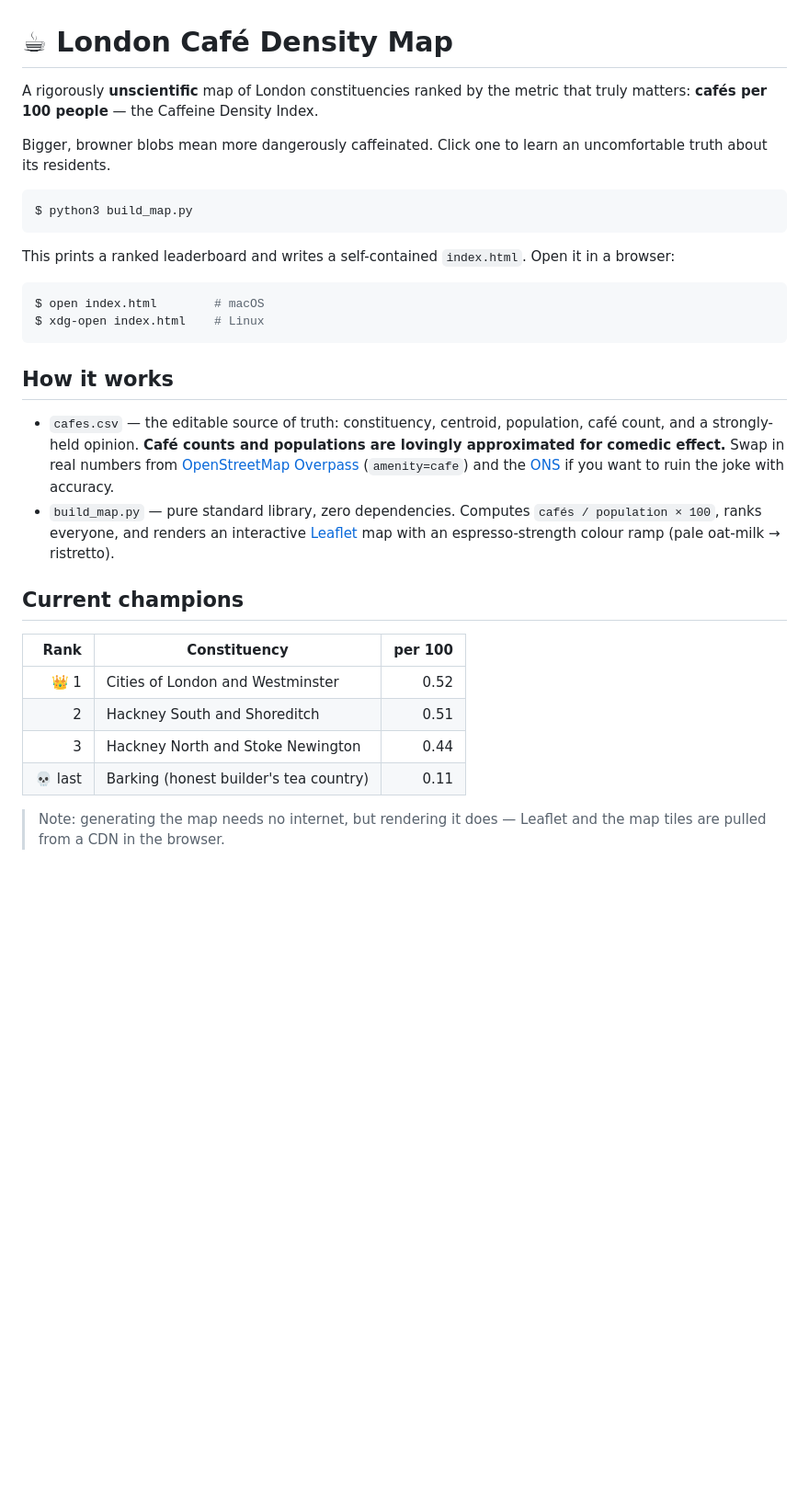
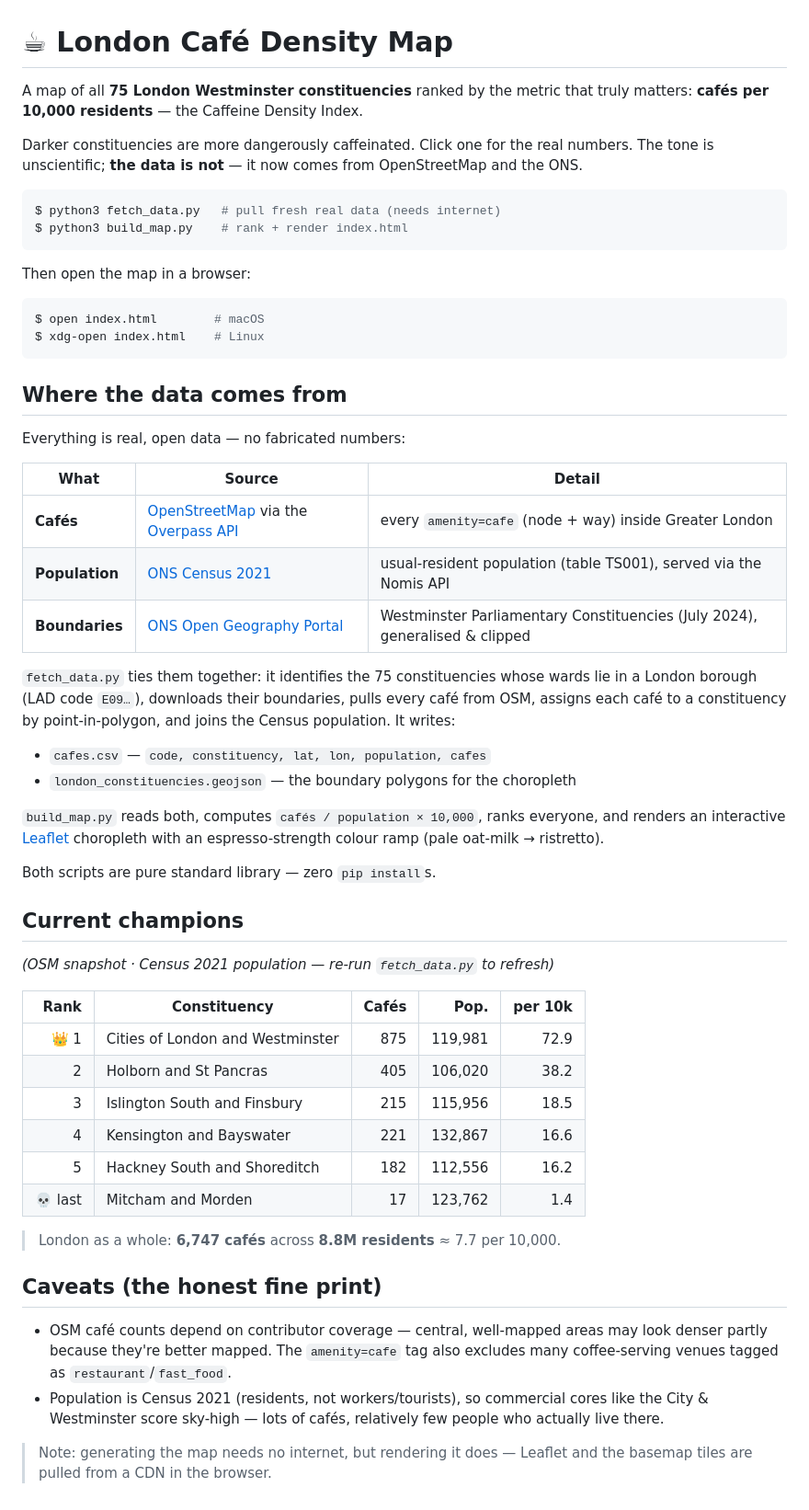
Before and after one commit to mommi84/quick-and-dirty, a Markdown page: london-cafe-density/README.md, the part around the change. Shown: that part at 92% size. Rendered like a GitHub page; blank space fills up the shorter version.

Commit message:
London café density: replace fabricated data with real OSM + ONS data; add rendered PNG

````diff
--- a/london-cafe-density/README.md
+++ b/london-cafe-density/README.md
@@ -1,43 +1,71 @@
 # ☕ London Café Density Map
 
-A rigorously **unscientific** map of London constituencies ranked by the metric
-that truly matters: **cafés per 100 people** — the Caffeine Density Index.
+A map of all **75 London Westminster constituencies** ranked by the metric that
+truly matters: **cafés per 10,000 residents** — the Caffeine Density Index.
 
-Bigger, browner blobs mean more dangerously caffeinated. Click one to learn an
-uncomfortable truth about its residents.
+Darker constituencies are more dangerously caffeinated. Click one for the real
+numbers. The tone is unscientific; **the data is not** — it now comes from
+OpenStreetMap and the ONS.
 
 ```bash
-$ python3 build_map.py
+$ python3 fetch_data.py   # pull fresh real data (needs internet)
+$ python3 build_map.py    # rank + render index.html
 ```
 
-This prints a ranked leaderboard and writes a self-contained `index.html`.
-Open it in a browser:
+Then open the map in a browser:
 
 ```bash
 $ open index.html        # macOS
 $ xdg-open index.html    # Linux
 ```
 
-## How it works
+## Where the data comes from
 
-* `cafes.csv` — the editable source of truth: constituency, centroid, population,
-  café count, and a strongly-held opinion. **Café counts and populations are
-  lovingly approximated for comedic effect.** Swap in real numbers from
-  [OpenStreetMap Overpass](https://overpass-api.de/) (`amenity=cafe`) and the
-  [ONS](https://www.ons.gov.uk/) if you want to ruin the joke with accuracy.
-* `build_map.py` — pure standard library, zero dependencies. Computes
-  `cafés / population × 100`, ranks everyone, and renders an interactive
-  [Leaflet](https://leafletjs.com/) map with an espresso-strength colour ramp
-  (pale oat-milk → ristretto).
+Everything is real, open data — no fabricated numbers:
+
+| What | Source | Detail |
+|------|--------|--------|
+| **Cafés** | [OpenStreetMap](https://www.openstreetmap.org/) via the [Overpass API](https://overpass-api.de/) | every `amenity=cafe` (node + way) inside Greater London |
+| **Population** | [ONS Census 2021](https://www.nomisweb.co.uk/) | usual-resident population (table TS001), served via the Nomis API |
+| **Boundaries** | [ONS Open Geography Portal](https://geoportal.statistics.gov.uk/) | Westminster Parliamentary Constituencies (July 2024), generalised & clipped |
+
+`fetch_data.py` ties them together: it identifies the 75 constituencies whose
+wards lie in a London borough (LAD code `E09…`), downloads their boundaries,
+pulls every café from OSM, assigns each café to a constituency by
+point-in-polygon, and joins the Census population. It writes:
+
+* `cafes.csv` — `code, constituency, lat, lon, population, cafes`
+* `london_constituencies.geojson` — the boundary polygons for the choropleth
+
+`build_map.py` reads both, computes `cafés / population × 10,000`, ranks
+everyone, and renders an interactive [Leaflet](https://leafletjs.com/)
+choropleth with an espresso-strength colour ramp (pale oat-milk → ristretto).
+
+Both scripts are pure standard library — zero `pip install`s.
 
 ## Current champions
 
-| Rank | Constituency | per 100 |
-|-----:|--------------|--------:|
-| 👑 1 | Cities of London and Westminster | 0.52 |
-| 2 | Hackney South and Shoreditch | 0.51 |
-| 3 | Hackney North and Stoke Newington | 0.44 |
-| 💀 last | Barking (honest builder's tea country) | 0.11 |
+_(OSM snapshot · Census 2021 population — re-run `fetch_data.py` to refresh)_
 
-> Note: generating the map needs no internet, but rendering it does — Leaflet and
-> the map tiles are pulled from a CDN in the browser.
+| Rank | Constituency | Cafés | Pop. | per 10k |
+|-----:|--------------|------:|-----:|--------:|
+| 👑 1 | Cities of London and Westminster | 875 | 119,981 | 72.9 |
+| 2 | Holborn and St Pancras | 405 | 106,020 | 38.2 |
+| 3 | Islington South and Finsbury | 215 | 115,956 | 18.5 |
+| 4 | Kensington and Bayswater | 221 | 132,867 | 16.6 |
+| 5 | Hackney South and Shoreditch | 182 | 112,556 | 16.2 |
+| 💀 last | Mitcham and Morden | 17 | 123,762 | 1.4 |
+
+> London as a whole: **6,747 cafés** across **8.8M residents** ≈ 7.7 per 10,000.
+
+## Caveats (the honest fine print)
+
+* OSM café counts depend on contributor coverage — central, well-mapped areas
+  may look denser partly because they're better mapped. The `amenity=cafe` tag
+  also excludes many coffee-serving venues tagged as `restaurant`/`fast_food`.
+* Population is Census 2021 (residents, not workers/tourists), so commercial
+  cores like the City & Westminster score sky-high — lots of cafés, relatively
+  few people who actually live there.
+
+> Note: generating the map needs no internet, but rendering it does — Leaflet
+> and the basemap tiles are pulled from a CDN in the browser.
````
Also changed, not shown: london-cafe-density/london_cafe_density.png (added), 6 other files.
